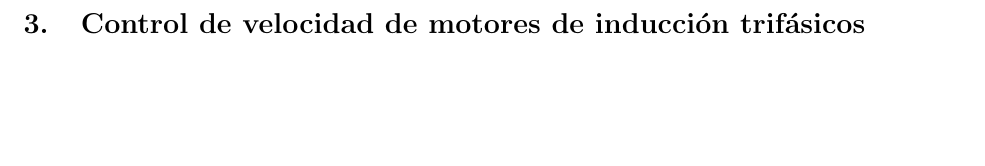
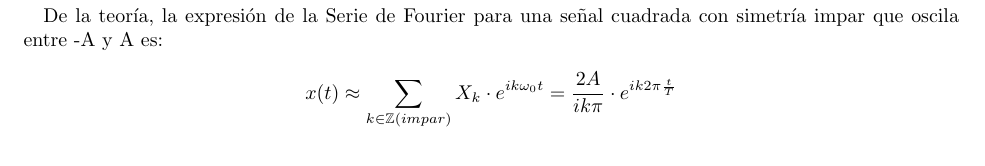
Before and after one commit to mregueira/Electro4, a LaTeX document (TP3/Informe/e4_tp3_main.tex, which reads TP3/Informe/e4_tp3_ej1.tex): part of page 6 of 6 before the commit and part of page 4 of 7 after it, cut at the place of the change, the shorter picture padded with empty space. Compiled offline with pdfLaTeX.

Commit message:
senal cuadrada

```diff
--- a/TP3/Informe/e4_tp3_ej1.tex
+++ b/TP3/Informe/e4_tp3_ej1.tex
@@ -55,6 +55,12 @@ En el nodo entre $C_2$ y $C_3$, se pone una tensión fija correspondiente a $\fr
 Cuando se enciende $Q_1$, la corriente circula a través de éste, por el conjunto $L_1 - R_1$ y por $C_2$ cargándolo positivamente, mientras que $C_3$ carga negativamente. Cuando se apaga $Q_1$ y se enciende $Q_2$, ocurre lo opuesto: ahora $C_2$ se carga negativamente y $C_3$ positivamente, manteniendo el valor medio de la corriente de ambos capactiores en 0, y la tensión prácticamente constante en ambos. La corriente en este caso circula a través de $C_3$, por el conjunto $L_1 - R_1$ y por $Q_2$.\par
 A partir de lo anterior, a través de los diodos intrínsecos de los transistores no se tiene circulación de corriente estacionaria.
 
-\todo[inline]{espectro cuadrada y teórico}
+De la teoría, la expresión de la Serie de Fourier para una señal cuadrada con simetría impar que oscila entre -A y A es:
+
+\[
+x(t) \approx \sum_{k \in \mathbb Z (impar)}^{}X_k \cdot e^{ik\omega_0 t} = \frac{2A}{ik\pi} \cdot e^{ik2\pi \frac{t}{T}}
+\]
+
+\todo[inline]{Ver que de parecido o igual en la fft}
 
 \end{document}
```
Also changed, not shown: TP3/Informe/e4_tp3_ej1.pdf.
